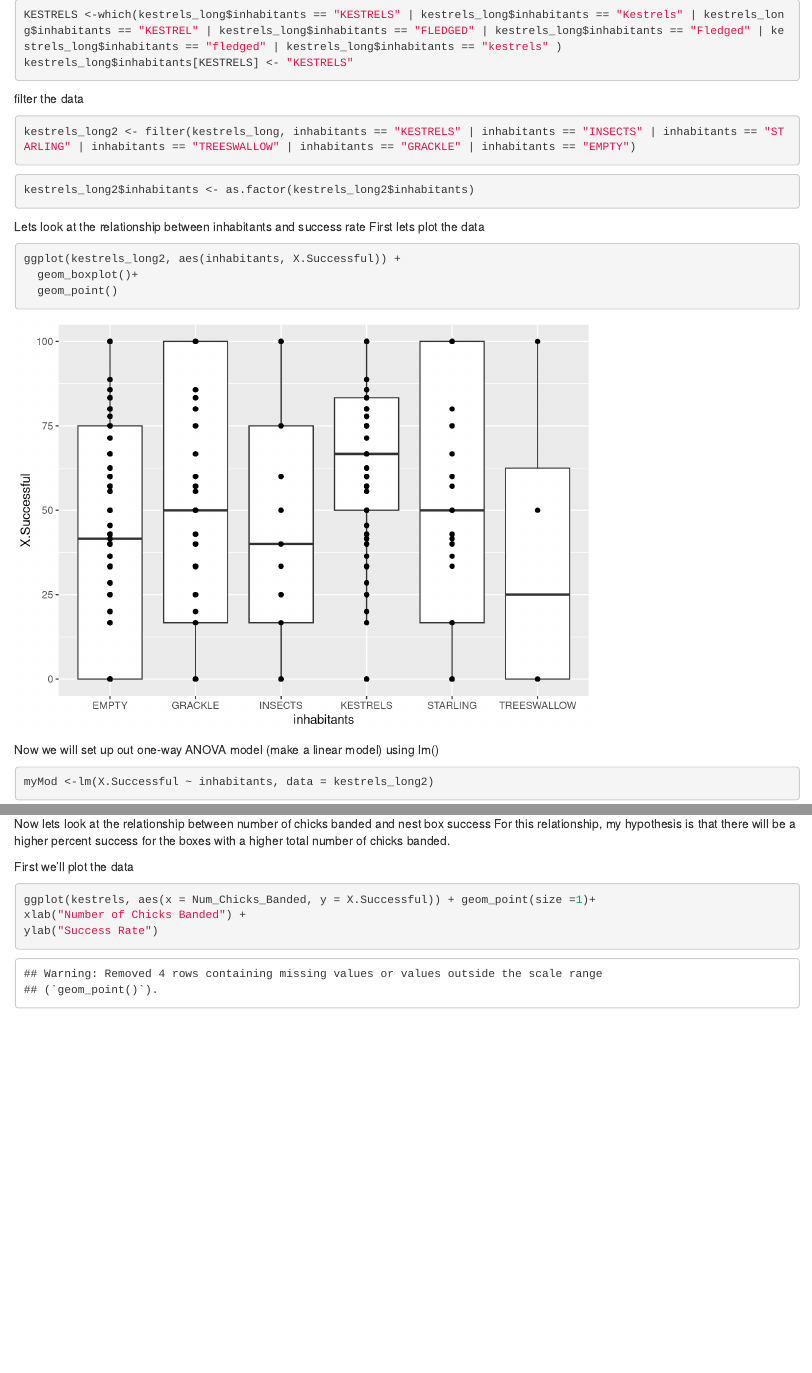
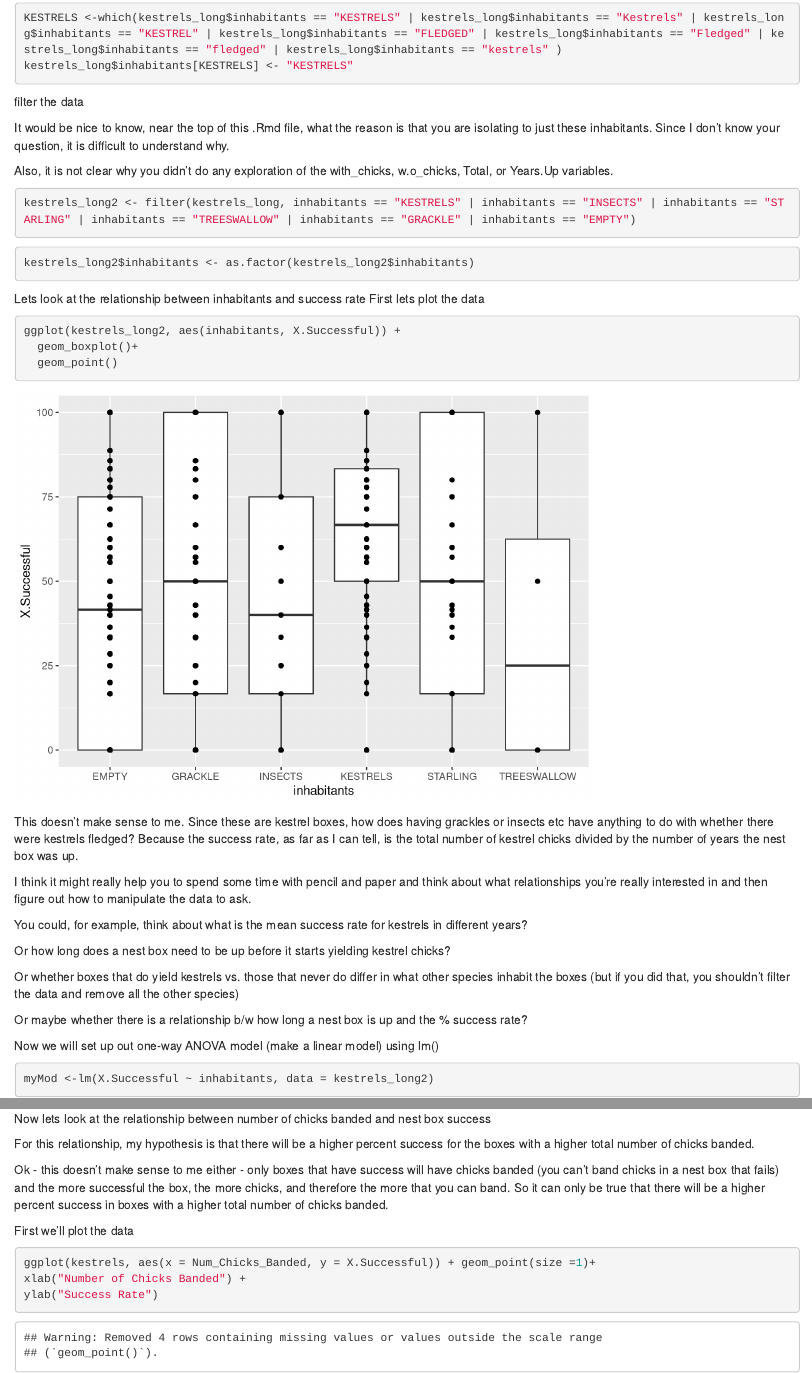
Before and after one commit to maybucking/Buckingham_CapDAP, an R Markdown document (Code/Buckingham_capdap.Rmd): the page in a window 1100 px wide, from 0 px down before the commit and from 280 px down after it, so that both start at the same text, and a second part further down, joined at a grey line. Rendered offline with R 4.5, knitr and Pandoc, with nearby package versions.

Commit message:
feedback on data exploration and draft analysis

````diff
--- a/Code/Buckingham_capdap.Rmd
+++ b/Code/Buckingham_capdap.Rmd
@@ -106,6 +123,10 @@ KESTRELS <-which(kestrels_long$inhabitants == "KESTRELS" | kestrels_long$inhabit
 kestrels_long$inhabitants[KESTRELS] <- "KESTRELS"
 ```
 filter the data
+
+It would be nice to know, near the top of this .Rmd file, what the reason is that you are isolating to just these inhabitants. Since I don't know your question, it is difficult to understand why.
+
+Also, it is not clear why you didn't do any exploration of the with_chicks, w.o_chicks, Total, or Years.Up variables.
 ```{r}
 kestrels_long2 <- filter(kestrels_long, inhabitants == "KESTRELS" | inhabitants == "INSECTS" | inhabitants == "STARLING" | inhabitants == "TREESWALLOW" | inhabitants == "GRACKLE" | inhabitants == "EMPTY")
 ```
@@ -121,6 +142,18 @@ ggplot(kestrels_long2, aes(inhabitants, X.Successful)) +
   geom_boxplot()+
   geom_point()
 ```
+This doesn't make sense to me. Since these are kestrel boxes, how does having grackles or insects etc have anything to do with whether there were kestrels fledged? Because the success rate, as far as I can tell, is the total number of kestrel chicks divided by the number of years the nest box was up.
+
+I think it might really help you to spend some time with pencil and paper and think about what relationships you're really interested in and then figure out how to manipulate the data to ask.
+
+You could, for example, think about what is the mean success rate for kestrels in different years?
+
+Or how long does a nest box need to be up before it starts yielding kestrel chicks?
+
+Or whether boxes that do yield kestrels vs. those that never do differ in what other species inhabit the boxes (but if you did that, you shouldn't filter the data and remove all the other species)
+
+Or maybe whether there is a relationship b/w how long a nest box is up and the % success rate?
+
 Now we will set up out one-way ANOVA model (make a linear model) using lm()
 ```{r}
 myMod <-lm(X.Successful ~ inhabitants, data = kestrels_long2)
@@ -151,7 +185,10 @@ ggplot(kestrels_long2, aes(inhabitants, X.Successful)) +
 ```
 
 Now lets look at the relationship between number of chicks banded and nest box success
+
 For this relationship, my hypothesis is that there will be a higher percent success for the boxes with a higher total number of chicks banded.
+
+Ok - this doesn't make sense to me either - only boxes that have success will have chicks banded (you can't band chicks in a nest box that fails) and the more successful the box, the more chicks, and therefore the more that you can band. So it can only be true that there will be a higher percent success in boxes with a higher total number of chicks banded.
 
 First we'll plot the data
 ```{r}
````
Also changed, not shown: Code/Buckingham_capdap.Rmd (18 more changed lines), 3 other files.
